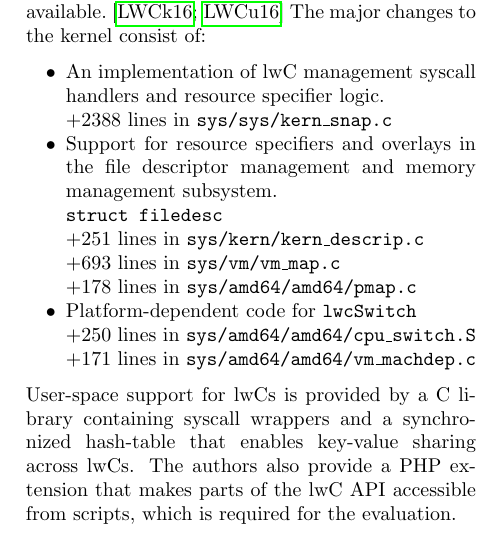
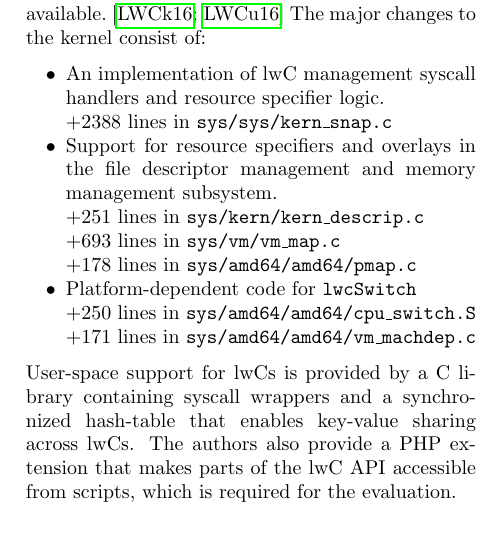
Before and after one commit to problame/KIT-light-weight-contexts-seminar-report, a LaTeX paper (report.tex): part of one column of page 6 of 14, cut so that both start at the same text. Compiled offline with pdfLaTeX.

Commit message:
remove struct filedesc

```diff
--- a/report.tex
+++ b/report.tex
@@ -518,7 +518,6 @@ The major changes to the kernel consist of:
   \item An implementation of lwC management syscall handlers and resource specifier logic.\\
   +2388 lines in \texttt{sys/sys/kern\_snap.c}
   \item Support for resource specifiers and overlays in the file descriptor management and memory management subsystem.\\
-  \lstinline{struct filedesc}\\
   +251 lines in \texttt{sys/kern/kern\_descrip.c}\\
   +693 lines in \texttt{sys/vm/vm\_map.c}\\
   +178 lines in \texttt{sys/amd64/amd64/pmap.c}
```
